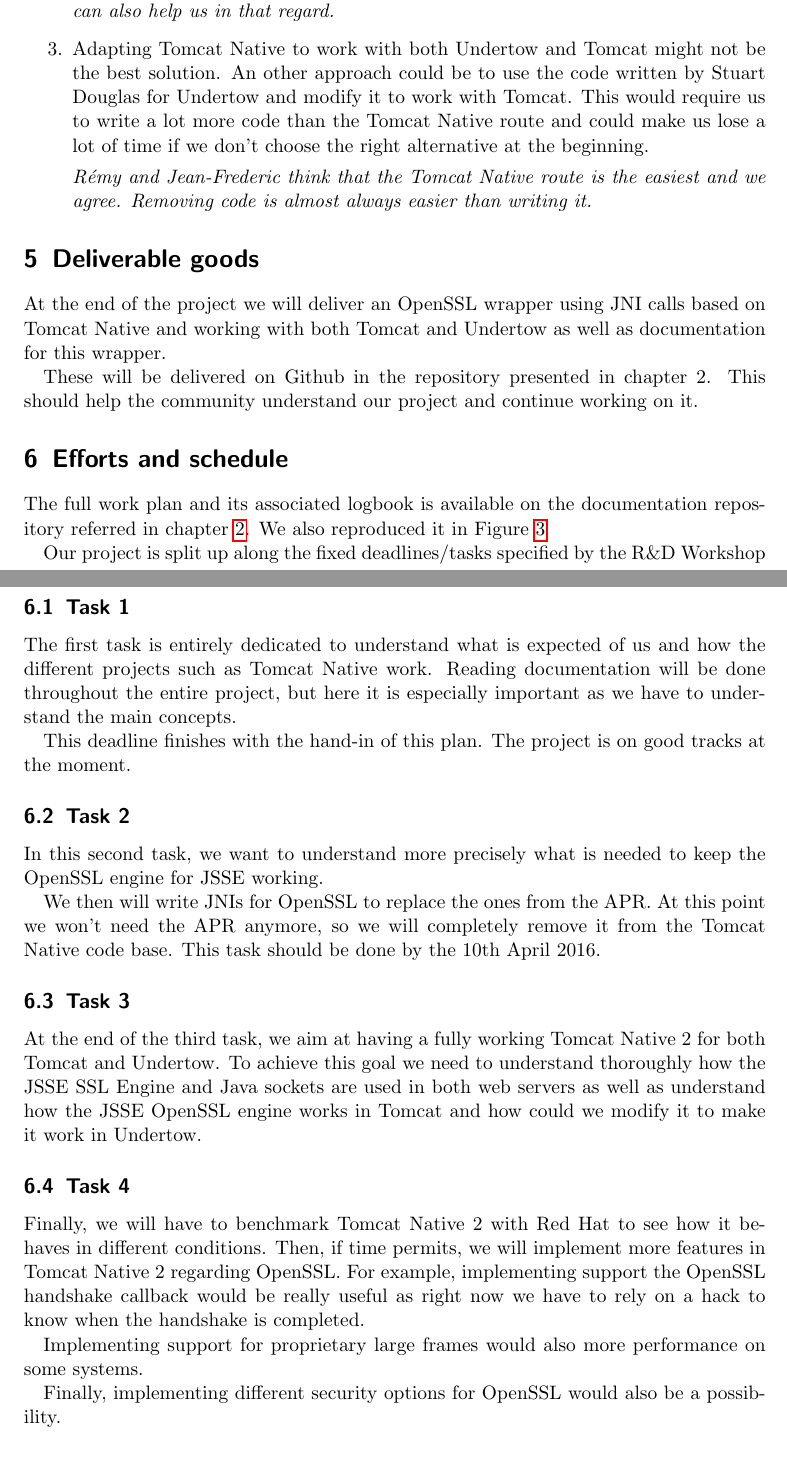
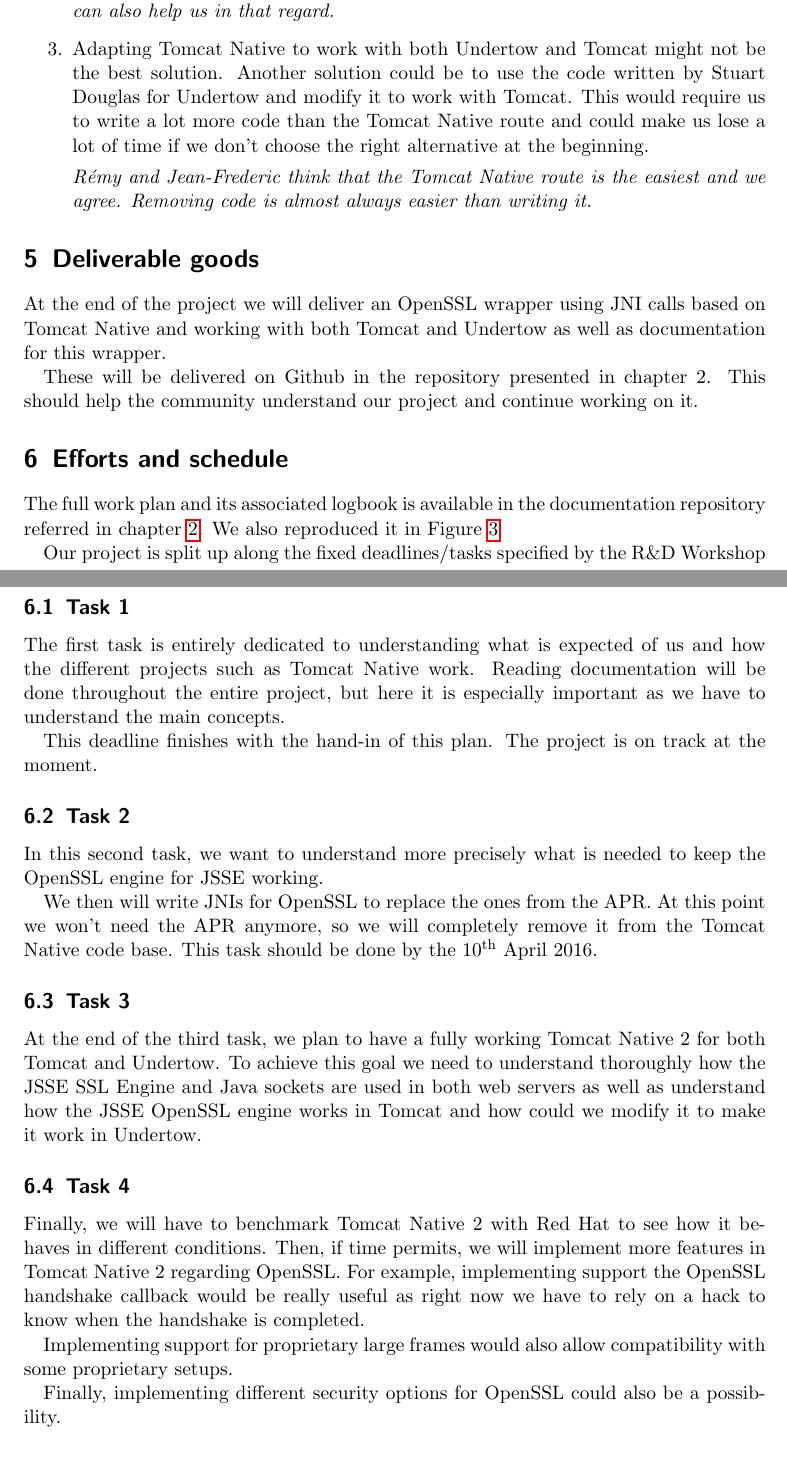
Before and after one commit to jocelynthode/tomcat-native2-doc, a LaTeX paper (report/initial_plan.tex): two parts of pages 6 and 7 of 11, joined at a grey line, cut so that both start at the same text. Compiled offline with pdfLaTeX.

Commit message:
Fix report based on Remy's feedback

```diff
--- a/report/initial_plan.tex
+++ b/report/initial_plan.tex
@@ -184,7 +184,7 @@
 \item Evaluating the time needed to adapt Tomcat can be deceptive as we have to remove code instead of writing it. This could lead to some conflicts where we remove too much or not enough or we simply don't know what to remove to make it effective.
 
 \textit{Stuart has already done some experiments with Undertow which can help us visualize what to remove. Having our work plan checked by Rémy and Jean-Frederic can also help us in that regard.}
-\item Adapting Tomcat Native to work with both Undertow and Tomcat might not be the best solution. An other approach could be to use the code written by Stuart Douglas for Undertow and modify it to work with Tomcat. This would require us to write a lot more code than the Tomcat Native route and could make us lose a lot of time if we don't choose the right alternative at the beginning.
+\item Adapting Tomcat Native to work with both Undertow and Tomcat might not be the best solution. Another solution could be to use the code written by Stuart Douglas for Undertow and modify it to work with Tomcat. This would require us to write a lot more code than the Tomcat Native route and could make us lose a lot of time if we don't choose the right alternative at the beginning.
 
 \textit{Rémy and Jean-Frederic think that the Tomcat Native route is the easiest and we agree. Removing code is almost always easier than writing it.}
 \end{enumerate}
@@ -197,7 +197,7 @@
 These will be delivered on Github in the repository presented in chapter 2. This should help the community understand our project and continue working on it.
 
 \section{Efforts and schedule}
-The full work plan and its associated logbook is available on the documentation repository referred in chapter \ref{sec:org}. We also reproduced it in Figure \ref{fig:workplan}
+The full work plan and its associated logbook is available in the documentation repository referred in chapter \ref{sec:org}. We also reproduced it in Figure \ref{fig:workplan}
 
 Our project is split up along the fixed deadlines/tasks specified by the R\&D Workshop :
 \begin{itemize}
@@ -211,29 +211,29 @@
 
 \subsection{Task 1}
 \label{subsec:task1}
-The first task is entirely dedicated to understand what  is expected of us and how the different projects such as Tomcat Native work. Reading documentation will be done throughout the entire project, but here it is especially important as we have to understand the main concepts.
+The first task is entirely dedicated to understanding what  is expected of us and how the different projects such as Tomcat Native work. Reading documentation will be done throughout the entire project, but here it is especially important as we have to understand the main concepts.
 
-This deadline finishes with the hand-in of this plan. The project is on good tracks at the moment.
+This deadline finishes with the hand-in of this plan. The project is on track at the moment.
 \subsection{Task 2}
 \label{subsec:task2}
 
 In this second task, we want to understand more precisely what is needed to keep the OpenSSL engine for JSSE working.
 
-We then will write JNIs for OpenSSL to replace the ones from the APR. At this point we won't need the APR anymore, so we will completely remove it from the Tomcat Native code base. This task should be done by the 10th April 2016.
+We then will write JNIs for OpenSSL to replace the ones from the APR. At this point we won't need the APR anymore, so we will completely remove it from the Tomcat Native code base. This task should be done by the 10\textsuperscript{th} April 2016.
 
 \subsection{Task 3}
 \label{subsec:task3}
 
-At the end of the third task, we aim at having a fully working \mytitle{} for both Tomcat and Undertow. To achieve this goal we need to understand thoroughly how the JSSE SSL Engine and Java sockets are used in both web servers as well as understand how the JSSE OpenSSL engine works in Tomcat and how could we modify it to make it work in Undertow.
+At the end of the third task, we plan to have a fully working \mytitle{} for both Tomcat and Undertow. To achieve this goal we need to understand thoroughly how the JSSE SSL Engine and Java sockets are used in both web servers as well as understand how the JSSE OpenSSL engine works in Tomcat and how could we modify it to make it work in Undertow.
 
 \subsection{Task 4}
 \label{subsec:task4}
 
 Finally, we will have to benchmark \mytitle{} with Red Hat to see how it behaves in different conditions. Then, if time permits, we will implement more features in \mytitle{} regarding OpenSSL. For example, implementing support the OpenSSL handshake callback would be really useful as right now we have to rely on a hack to know when the handshake is completed.
 
-Implementing support for proprietary large frames would also more performance on some systems.
+Implementing support for proprietary large frames would also allow compatibility with some proprietary setups.
 
-Finally, implementing different security options for OpenSSL would also be a possibility.
+Finally, implementing different security options for OpenSSL could also be a possibility.
 \newpage
 \printbibliography
 
```
Also changed, not shown: report/figures/workplan.pdf, report/initial_plan.pdf, report/initial_plan.tex (6 more changed lines).
